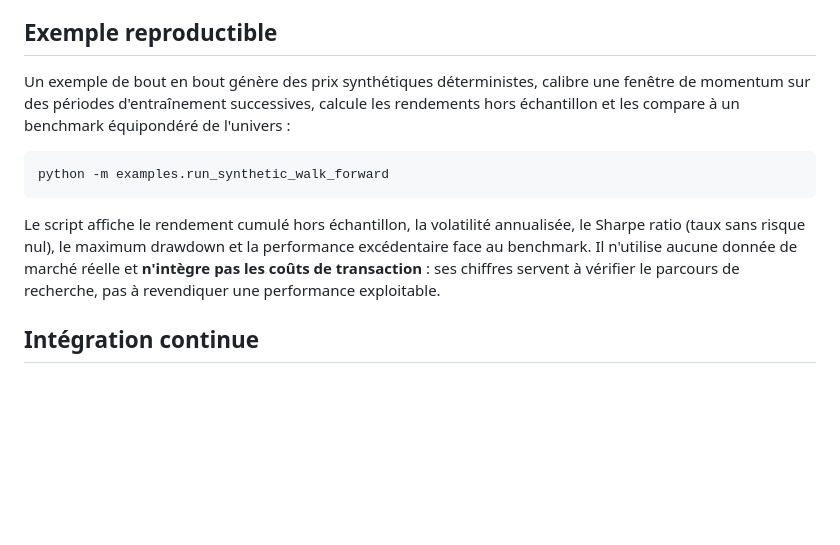
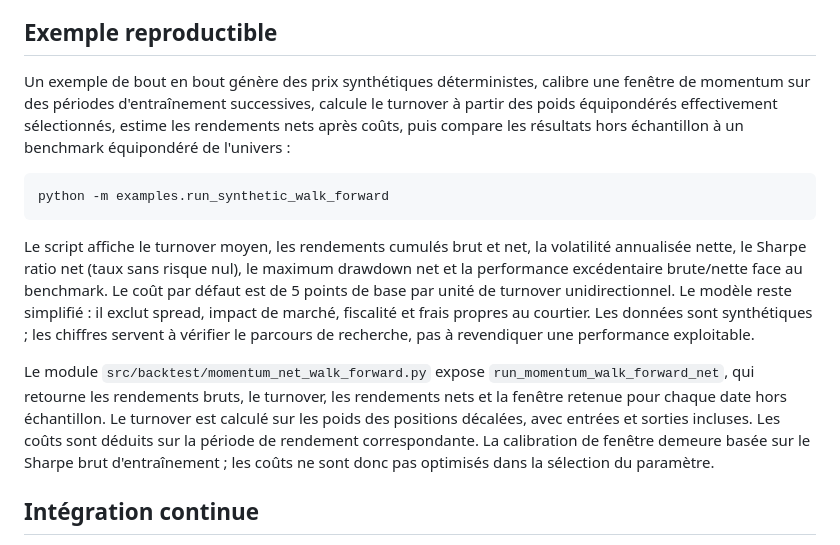
Before and after one commit to Giomeide2003/portoflioV1, a Markdown page: projects/thematic-signals-engine/README.md, the part around the change. GitHub-like rendering; blank space fills up the shorter version.

Commit message:
docs: describe net walk-forward cost model

````diff
--- a/projects/thematic-signals-engine/README.md
+++ b/projects/thematic-signals-engine/README.md
@@ -103,13 +103,15 @@ Cette implémentation est un prototype pédagogique, pas une stratégie prête
 
 ## Exemple reproductible
 
-Un exemple de bout en bout génère des prix synthétiques déterministes, calibre une fenêtre de momentum sur des périodes d'entraînement successives, calcule les rendements hors échantillon et les compare à un benchmark équipondéré de l'univers :
+Un exemple de bout en bout génère des prix synthétiques déterministes, calibre une fenêtre de momentum sur des périodes d'entraînement successives, calcule le turnover à partir des poids équipondérés effectivement sélectionnés, estime les rendements nets après coûts, puis compare les résultats hors échantillon à un benchmark équipondéré de l'univers :
 
 ```bash
 python -m examples.run_synthetic_walk_forward
 ```
 
-Le script affiche le rendement cumulé hors échantillon, la volatilité annualisée, le Sharpe ratio (taux sans risque nul), le maximum drawdown et la performance excédentaire face au benchmark. Il n'utilise aucune donnée de marché réelle et **n'intègre pas les coûts de transaction** : ses chiffres servent à vérifier le parcours de recherche, pas à revendiquer une performance exploitable.
+Le script affiche le turnover moyen, les rendements cumulés brut et net, la volatilité annualisée nette, le Sharpe ratio net (taux sans risque nul), le maximum drawdown net et la performance excédentaire brute/nette face au benchmark. Le coût par défaut est de 5 points de base par unité de turnover unidirectionnel. Le modèle reste simplifié : il exclut spread, impact de marché, fiscalité et frais propres au courtier. Les données sont synthétiques ; les chiffres servent à vérifier le parcours de recherche, pas à revendiquer une performance exploitable.
+
+Le module `src/backtest/momentum_net_walk_forward.py` expose `run_momentum_walk_forward_net`, qui retourne les rendements bruts, le turnover, les rendements nets et la fenêtre retenue pour chaque date hors échantillon. Le turnover est calculé sur les poids des positions décalées, avec entrées et sorties incluses. Les coûts sont déduits sur la période de rendement correspondante. La calibration de fenêtre demeure basée sur le Sharpe brut d'entraînement ; les coûts ne sont donc pas optimisés dans la sélection du paramètre.
 
 ## Intégration continue
 
````
